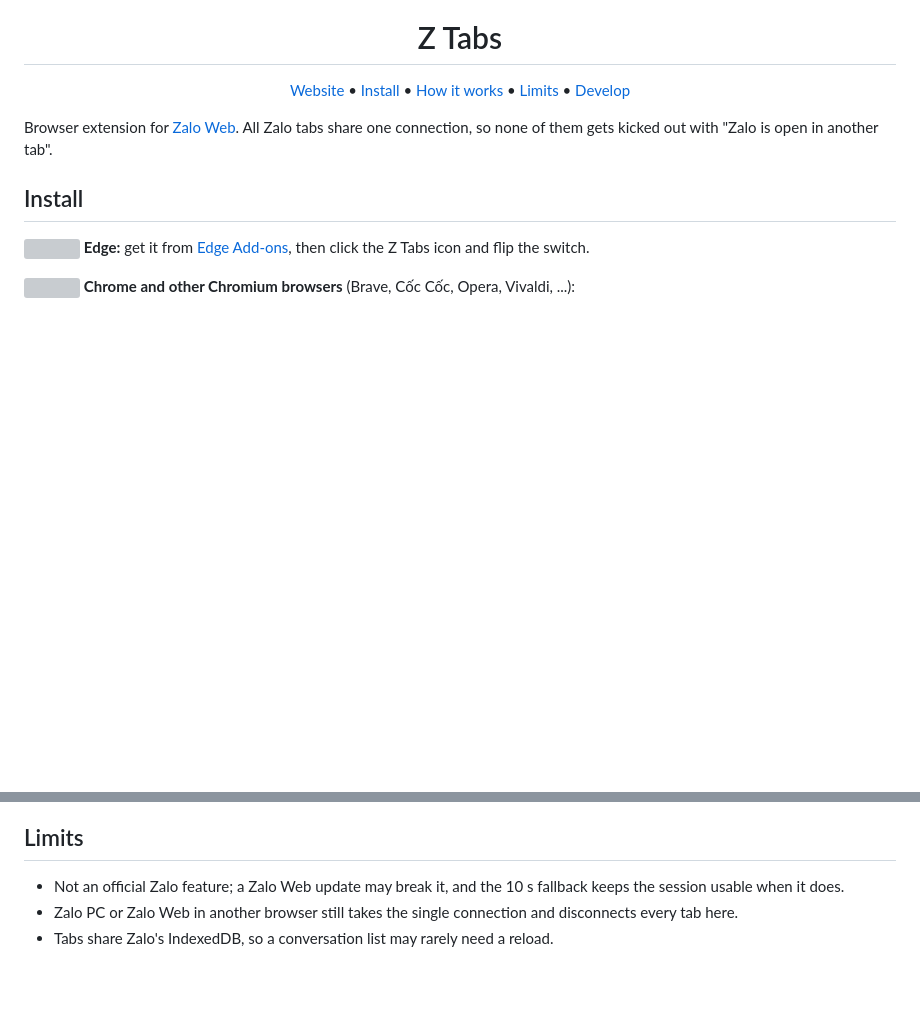
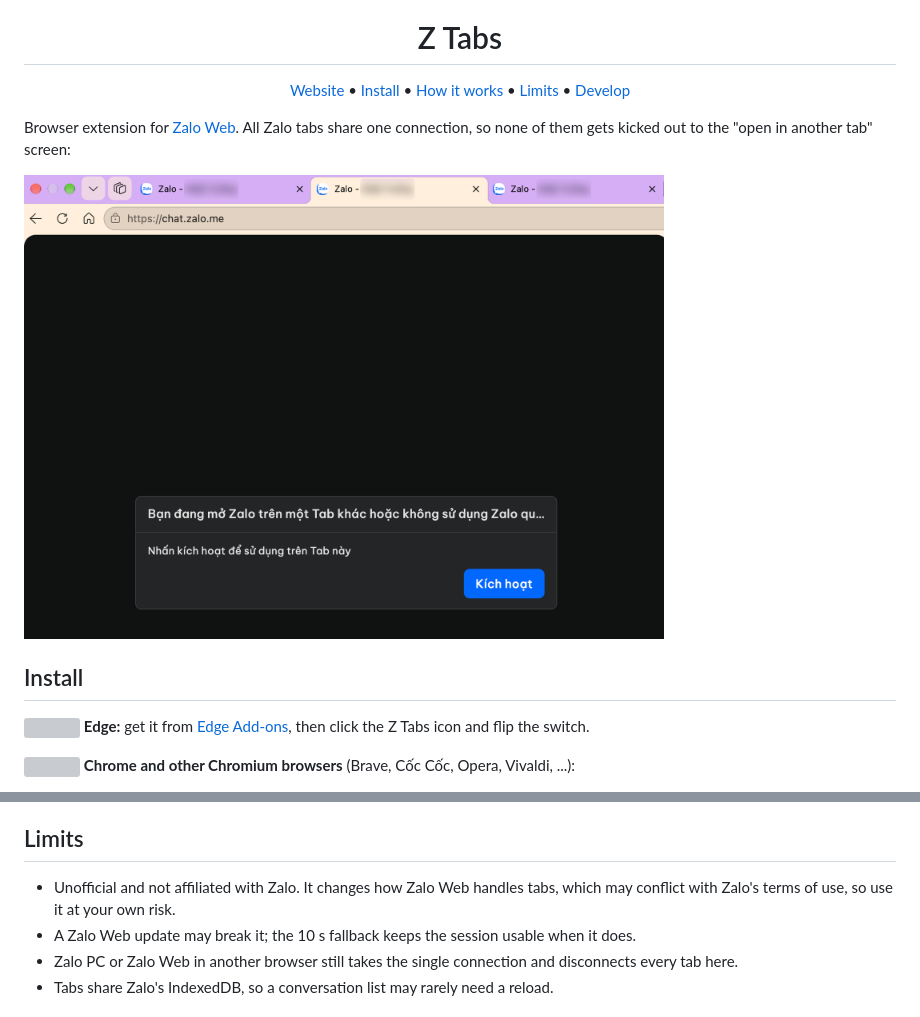
Before and after one commit to nh4ttruong/z-tabs, a Markdown page: README.md, 2 parts joined by grey strips. Rendered like a GitHub page; pictures changed too: docs/img/zalo-dialog.png (added); blank space fills up the shorter version; grey boxes are pictures that could not be loaded.

Commit message:
docs: show Zalo's kick-out dialog and add a terms-of-use disclaimer to README (#5)
Readers see the problem before the fix, and the README now says plainly that Z Tabs is unofficial and may conflict with Zalo's terms.

```diff
--- a/README.md
+++ b/README.md
@@ -10,7 +10,9 @@
 </div>
 
 Browser extension for [Zalo Web](https://chat.zalo.me).
-All Zalo tabs share one connection, so none of them gets kicked out with "Zalo is open in another tab".
+All Zalo tabs share one connection, so none of them gets kicked out to the "open in another tab" screen:
+
+<img src="docs/img/zalo-dialog.png" alt="Zalo Web dialog: Bạn đang mở Zalo trên một Tab khác hoặc không sử dụng Zalo quá lâu" width="640" />
 
 ## Install
 
@@ -59,7 +61,8 @@ Nothing leaves the browser: Z Tabs keeps no logs and sends nothing.
 
 ## Limits
 
-- Not an official Zalo feature; a Zalo Web update may break it, and the 10 s fallback keeps the session usable when it does.
+- Unofficial and not affiliated with Zalo. It changes how Zalo Web handles tabs, which may conflict with Zalo's terms of use, so use it at your own risk.
+- A Zalo Web update may break it; the 10 s fallback keeps the session usable when it does.
 - Zalo PC or Zalo Web in another browser still takes the single connection and disconnects every tab here.
 - Tabs share Zalo's IndexedDB, so a conversation list may rarely need a reload.
 
```
